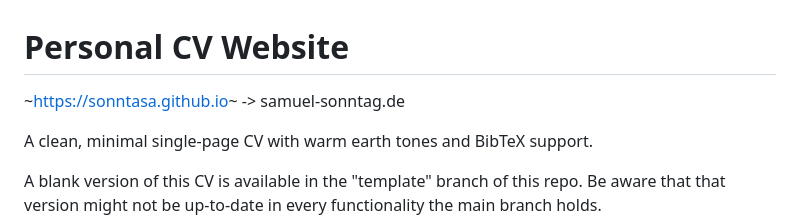
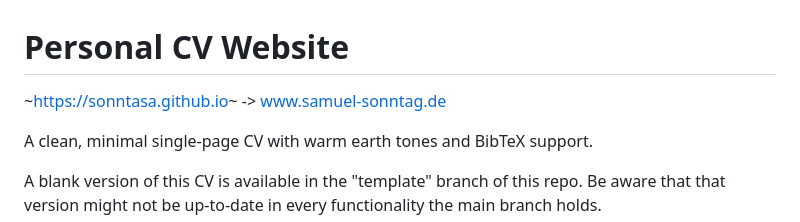
Before and after one commit to sonntasa/sonntasa.github.io, a Markdown page: README.md, the part around the change. GitHub-like rendering.

Commit message:
Update website link to include 'www' prefix

```diff
--- a/README.md
+++ b/README.md
@@ -1,6 +1,6 @@
 # Personal CV Website
 
-~https://sonntasa.github.io~ -> samuel-sonntag.de
+~https://sonntasa.github.io~ -> www.samuel-sonntag.de
 
 A clean, minimal single-page CV with warm earth tones and BibTeX support.
 
```
